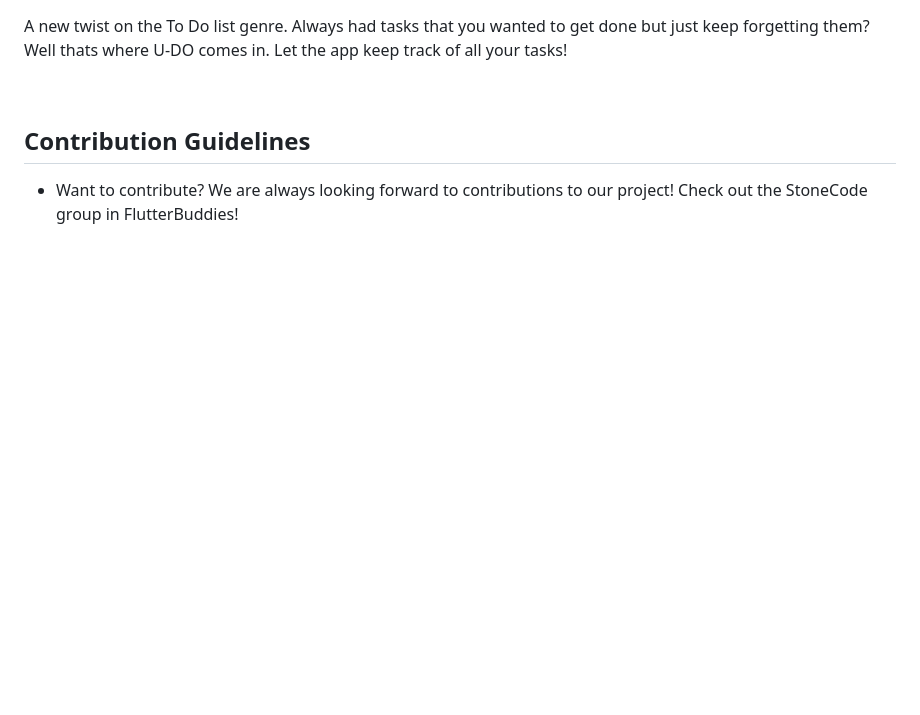
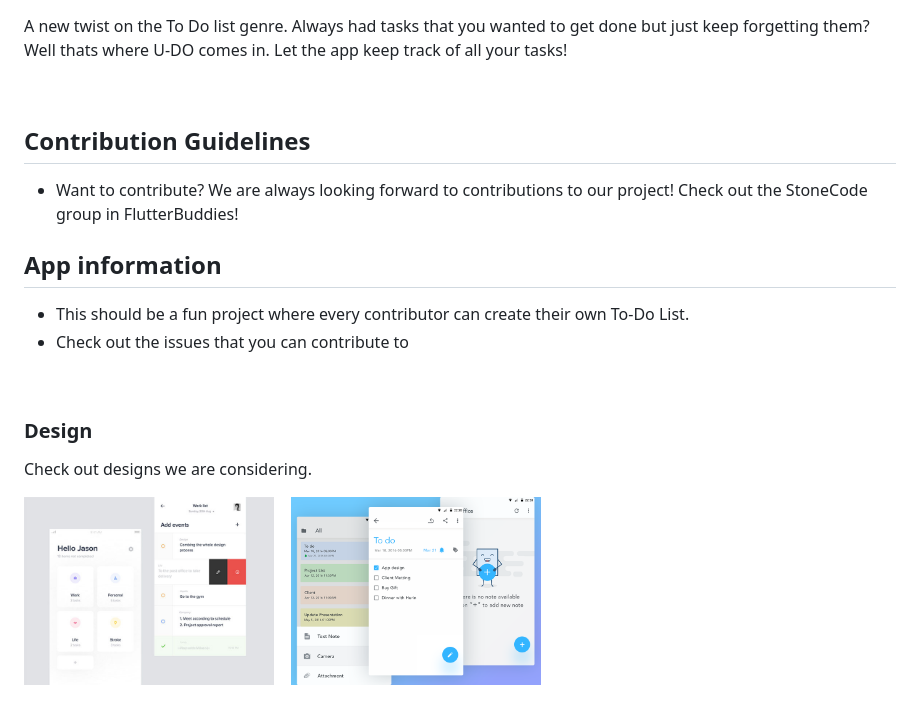
Before and after one commit to Flutter-Buddies/U-DO, a Markdown page: README.md, the part around the change. GitHub-like rendering; pictures changed too: notes2.png (added), to_do2.jpg (added); blank space fills up the shorter version.

Commit message:
Updated documentation

```diff
--- a/README.md
+++ b/README.md
@@ -6,3 +6,18 @@ A new twist on the To Do list genre. Always had tasks that you wanted to get don
 
 ## Contribution Guidelines
 * Want to contribute? We are always looking forward to contributions to our project! Check out the StoneCode group in FlutterBuddies!
+
+
+## App information
+* This should be a fun project where every contributor can create their own To-Do List.
+* Check out the issues that you can contribute to
+
+<br/>
+
+### Design
+Check out designs we are considering.
+<p float="left">
+  <img src="to_do2.jpg" width="250">
+  &nbsp;&nbsp;
+  <img src="notes2.png" width="250">
+</p>
```
Also changed, not shown: notes1.png (added).
